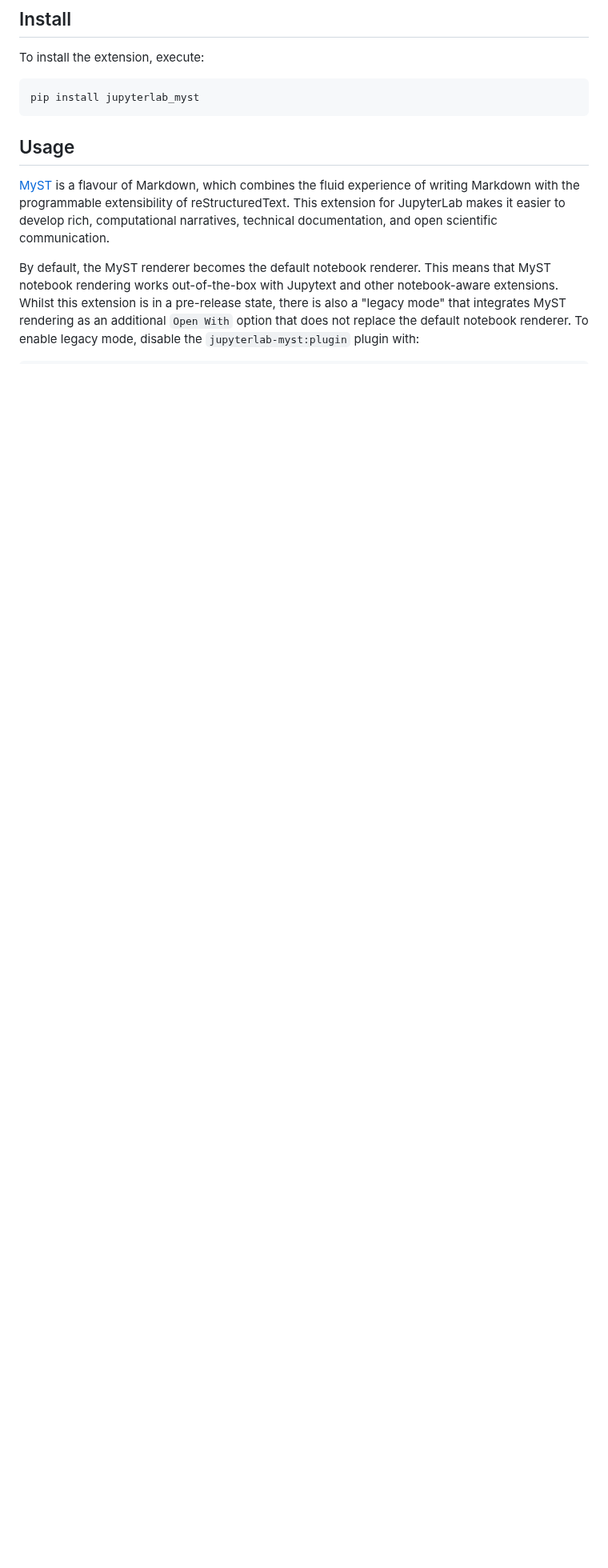
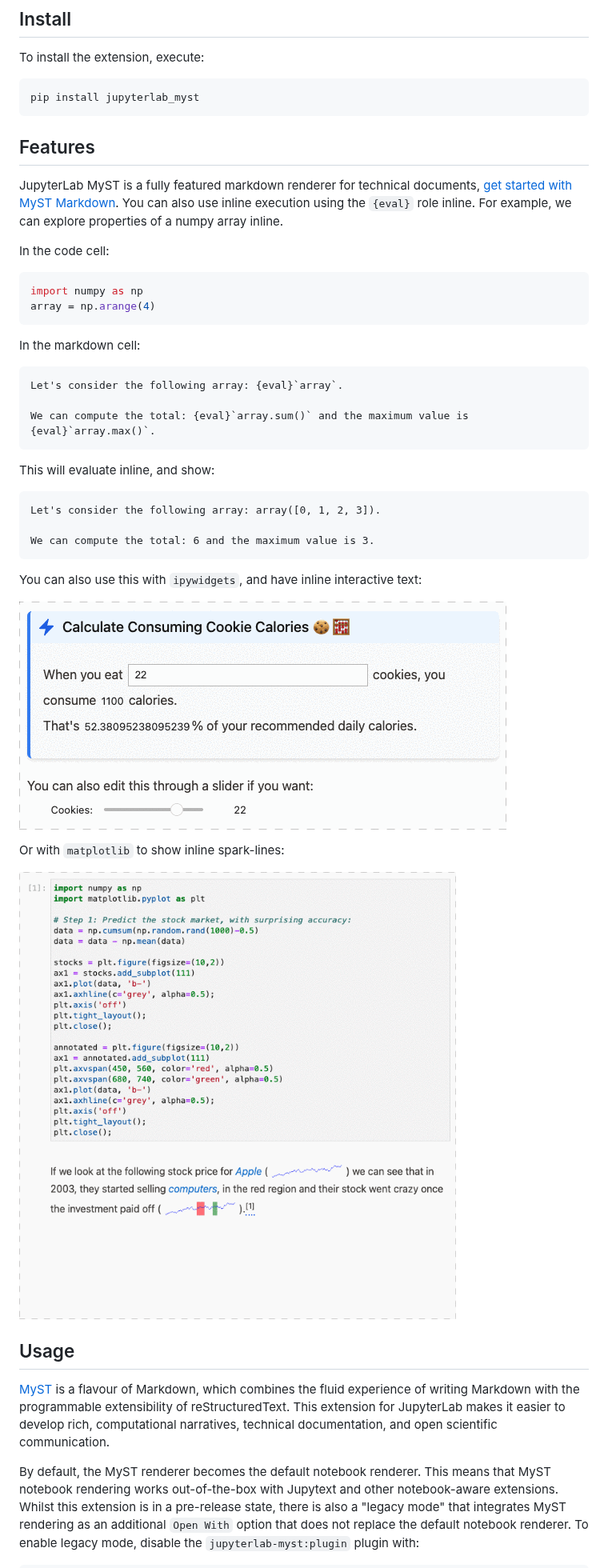
Before and after one commit to jupyter-book/jupyterlab-myst, a Markdown page: README.md, the part around the change. Shown at 80% size. Rendered like a GitHub page; pictures changed too: images/cookies.gif (added), images/stock-price.gif (added); blank space fills up the shorter version.

Commit message:
📖 Update documentation, add interactive example

````diff
--- a/README.md
+++ b/README.md
@@ -23,6 +23,41 @@ To install the extension, execute:
 ```bash
 pip install jupyterlab_myst
 ```
+
+## Features
+
+JupyterLab MyST is a fully featured markdown renderer for technical documents, [get started with MyST Markdown](https://myst-tools.org/docs/mystjs/quickstart-myst-markdown). You can also use inline execution using the `{eval}` role inline. For example, we can explore properties of a numpy array inline.
+
+In the code cell:
+
+```python
+import numpy as np
+array = np.arange(4)
+```
+
+In the markdown cell:
+
+```markdown
+Let's consider the following array: {eval}`array`.
+
+We can compute the total: {eval}`array.sum()` and the maximum value is {eval}`array.max()`.
+```
+
+This will evaluate inline, and show:
+
+```text
+Let's consider the following array: array([0, 1, 2, 3]).
+
+We can compute the total: 6 and the maximum value is 3.
+```
+
+You can also use this with `ipywidgets`, and have inline interactive text:
+
+![](./images/cookies.gif)
+
+Or with `matplotlib` to show inline spark-lines:
+
+![](./images/stock-price.gif)
 
 ## Usage
 
````
Also changed, not shown: 1 other file.
